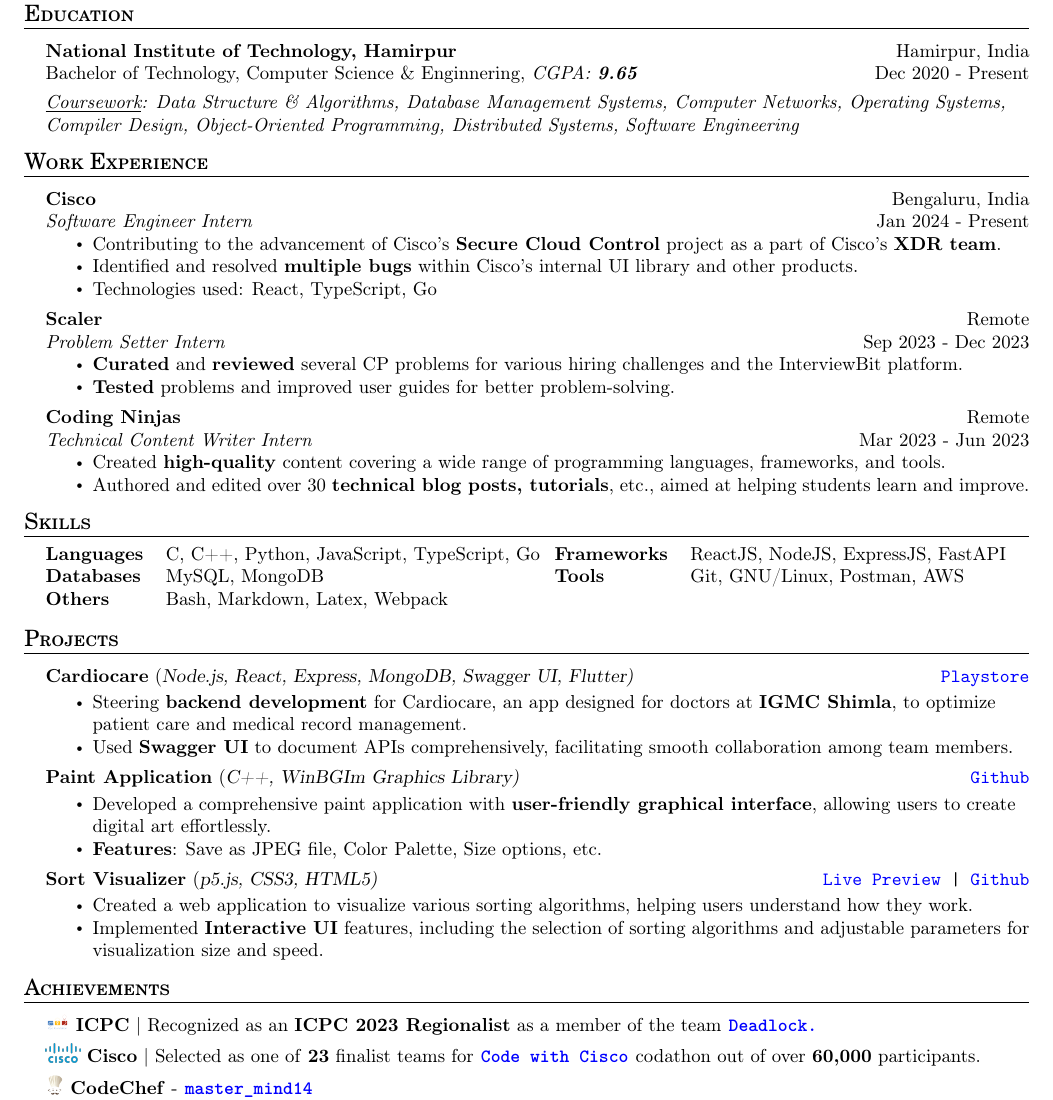
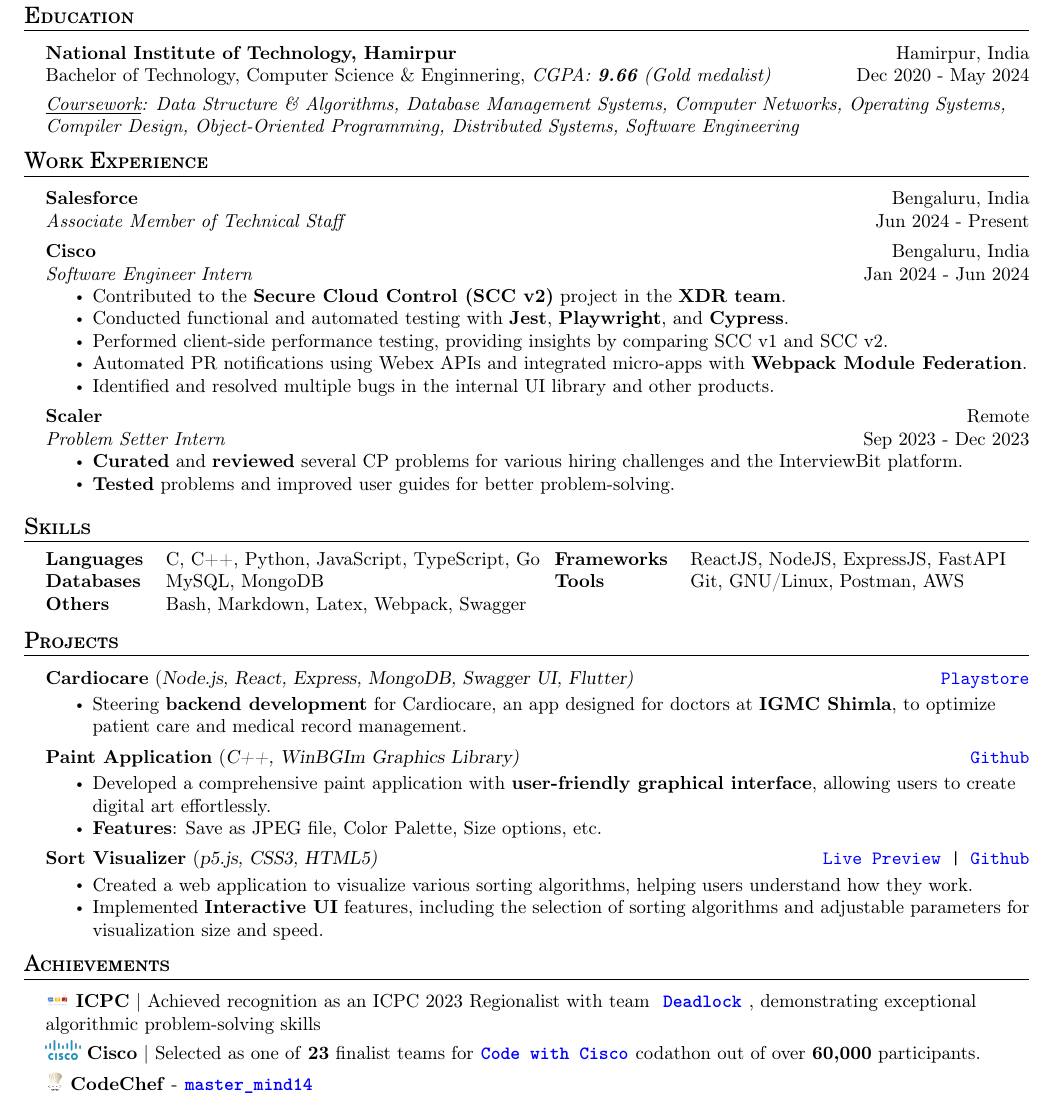
Before and after one commit to AkshatAggarwal14/resume, a LaTeX CV (resume.tex): part of the page, cut so that both start at the same text. Compiled offline with pdfLaTeX.

Commit message:
added SF

```diff
--- a/resume.tex
+++ b/resume.tex
@@ -39,7 +39,7 @@
 
 \newcommand{\bulletSep} { \vspace{1.5mm} }
 
-\newcommand{\sectionSep} { \vspace{3mm} }
+\newcommand{\sectionSep} { \vspace{2.5mm} }
 
 \newcommand{\lineunder} {
     \vspace*{-8pt} \\
@@ -144,7 +144,7 @@
 
 \header{Education}
 
-\educationItem{National Institute of Technology, Hamirpur}{Hamirpur, India}{Bachelor of Technology, Computer Science \& Enginnering}{CGPA: \textbf{9.65}}{Dec 2020 - Present}{
+\educationItem{National Institute of Technology, Hamirpur}{Hamirpur, India}{Bachelor of Technology, Computer Science \& Enginnering}{CGPA: \textbf{9.66} (Gold medalist)}{Dec 2020 - May 2024}{
     \tinyBulletSep
     \textit{\underline{Coursework}: Data Structure \& Algorithms, Database Management Systems, Computer Networks, Operating Systems, Compiler Design, Object-Oriented Programming, Distributed Systems, Software Engineering}
 
@@ -161,11 +161,17 @@
 
 \header{Work Experience}
 
-\experienceItem{Cisco}{Bengaluru, India}{Software Engineer Intern}{Jan 2024 - Present}{
+\experienceItem{Salesforce}{Bengaluru, India}{Associate Member of Technical Staff}{Jun 2024 - Present}{
+}
+\bulletSep
+
+\experienceItem{Cisco}{Bengaluru, India}{Software Engineer Intern}{Jan 2024 - Jun 2024}{
     \begin{itemize}
-        \item Contributing to the advancement of Cisco's \textbf{Secure Cloud Control} project as a part of Cisco's \textbf{XDR team}.
-        \item Identified and resolved \textbf{multiple bugs} within Cisco's internal UI library and other products.
-        \item Technologies used: React, TypeScript, Go
+        \item Contributed to the \textbf{Secure Cloud Control (SCC v2)} project in the \textbf{XDR team}.
+        \item Conducted functional and automated testing with \textbf{Jest}, \textbf{Playwright}, and \textbf{Cypress}.
+        \item Performed client-side performance testing, providing insights by comparing SCC v1 and SCC v2.
+        \item Automated PR notifications using Webex APIs and integrated micro-apps with \textbf{Webpack Module Federation}.
+        \item Identified and resolved multiple bugs in the internal UI library and other products.
     \end{itemize}
 }
 \bulletSep
@@ -178,12 +184,13 @@
 }
 \bulletSep
 
-\experienceItem{Coding Ninjas}{Remote}{Technical Content Writer Intern}{Mar 2023 - Jun 2023}{
-    \begin{itemize}
-        \item Created \textbf{high-quality} content covering a wide range of programming languages, frameworks, and tools.
-        \item Authored and edited over 30 \textbf{technical blog posts, tutorials}, etc., aimed at helping students learn and improve.
-    \end{itemize}
-}
+% \experienceItem{Coding Ninjas}{Remote}{Technical Content Writer Intern}{Mar 2023 - Jun 2023}{
+%     \begin{itemize}
+%         \item Created \textbf{high-quality} content covering a wide range of programming languages, frameworks, and tools.
+%         \item Authored and edited over 30 \textbf{technical blog posts, tutorials}, etc., aimed at helping students learn and improve.
+%     \end{itemize}
+% }
+
 % \bulletSep
 
 % \experienceItem{Coding Shuttle}{Remote}{Problem Setter}{Feb 2023 - Mar 2023}{
@@ -199,7 +206,7 @@
     \begin{tabular}{@{}ll}
         \textbf{Languages} & C, C++, Python, JavaScript, TypeScript, Go \\
         \textbf{Databases} & MySQL, MongoDB                             \\
-        \textbf{Others}    & Bash, Markdown, Latex, Webpack
+        \textbf{Others}    & Bash, Markdown, Latex, Webpack, Swagger
     \end{tabular}
     % Column 1
     % , Go, MATLAB
@@ -222,7 +229,7 @@
 
 \playstoreProjectItem{Cardiocare}{Node.js, React, Express, MongoDB, Swagger UI, Flutter}{https://play.google.com/store/apps/details?id=com.cardio.care}{
     \item Steering \textbf{backend development} for Cardiocare, an app designed for doctors at \textbf{IGMC Shimla}, to optimize patient care and medical record management.
-    \item Used \textbf{Swagger UI} to document APIs comprehensively, facilitating smooth collaboration among team members.
+    % \item Used \textbf{Swagger UI} to document APIs comprehensively, facilitating smooth collaboration among team members.
 }
 \bulletSep
 
@@ -254,7 +261,7 @@
 
 \header{Achievements}
 
-\image{icpc} \textbf{ICPC} | Recognized as an \textbf{ICPC 2023 Regionalist} as a member of the team\textbf{\link{https://icpc.global/ICPCID/6IIRHHSFPAXF}{Deadlock.}}
+\image{icpc} \textbf{ICPC} | Achieved recognition as an ICPC 2023 Regionalist with team \textbf{\link{https://icpc.global/ICPCID/6IIRHHSFPAXF}{Deadlock}}, demonstrating exceptional algorithmic problem-solving skills
 \tinyBulletSep
 
 \image{cisco} \textbf{Cisco} | Selected as one of \textbf{23} finalist teams for\textbf{\link{https://drive.google.com/file/d/1eBcJ4Ax0QHJq6Kb9MObrU1M9dQ7qvvbI/view?usp=sharing}{Code with Cisco}}codathon out of over \textbf{60,000} participants.
```
Also changed, not shown: img/resume.png (deleted), resume.pdf.
